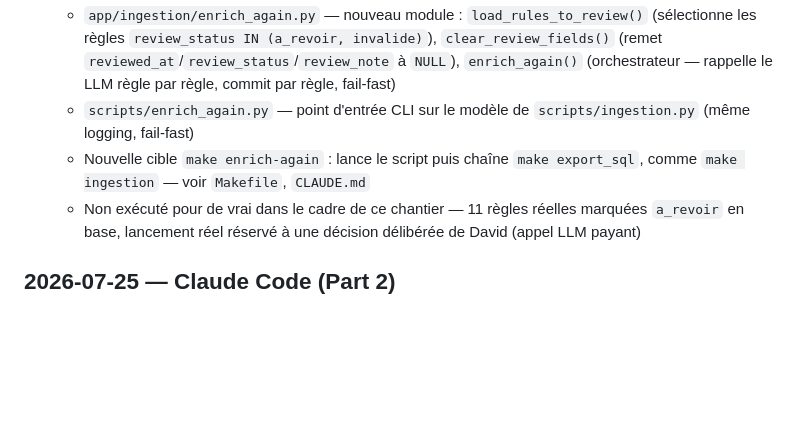
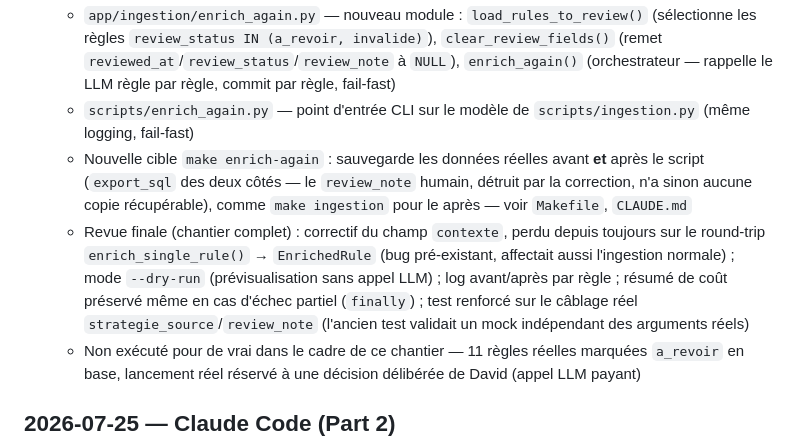
Before and after one commit to wawawaformation/qualicheck, a Markdown page: CHANGELOG.md, the part around the change. Rendered like a GitHub page; blank space fills up the shorter version.

Commit message:
docs: log final-review fix wave in CHANGELOG
Co-Authored-By: Claude Sonnet 5 <noreply@anthropic.com>

```diff
--- a/CHANGELOG.md
+++ b/CHANGELOG.md
@@ -15,7 +15,8 @@ Format d'entrée, une ligne par réalisation :
   - `app/ingestion/llm_client.py` — `load_prompt()`/`enrich_single_rule()` acceptent désormais les paramètres optionnels `review_note`, `current_strategie_analyse` et `strategie_source` : insèrent une section « Contexte de revue humaine » dans le prompt quand `review_note` est fourni, comportement d'enrichissement initial strictement inchangé sinon
   - `app/ingestion/enrich_again.py` — nouveau module : `load_rules_to_review()` (sélectionne les règles `review_status IN (a_revoir, invalide)`), `clear_review_fields()` (remet `reviewed_at`/`review_status`/`review_note` à `NULL`), `enrich_again()` (orchestrateur — rappelle le LLM règle par règle, commit par règle, fail-fast)
   - `scripts/enrich_again.py` — point d'entrée CLI sur le modèle de `scripts/ingestion.py` (même logging, fail-fast)
-  - Nouvelle cible `make enrich-again` : lance le script puis chaîne `make export_sql`, comme `make ingestion` — voir `Makefile`, `CLAUDE.md`
+  - Nouvelle cible `make enrich-again` : sauvegarde les données réelles avant **et** après le script (`export_sql` des deux côtés — le `review_note` humain, détruit par la correction, n'a sinon aucune copie récupérable), comme `make ingestion` pour le après — voir `Makefile`, `CLAUDE.md`
+  - Revue finale (chantier complet) : correctif du champ `contexte`, perdu depuis toujours sur le round-trip `enrich_single_rule()` → `EnrichedRule` (bug pré-existant, affectait aussi l'ingestion normale) ; mode `--dry-run` (prévisualisation sans appel LLM) ; log avant/après par règle ; résumé de coût préservé même en cas d'échec partiel (`finally`) ; test renforcé sur le câblage réel `strategie_source`/`review_note` (l'ancien test validait un mock indépendant des arguments réels)
   - Non exécuté pour de vrai dans le cadre de ce chantier — 11 règles réelles marquées `a_revoir` en base, lancement réel réservé à une décision délibérée de David (appel LLM payant)
 
 ## 2026-07-25 — Claude Code (Part 2)
```
